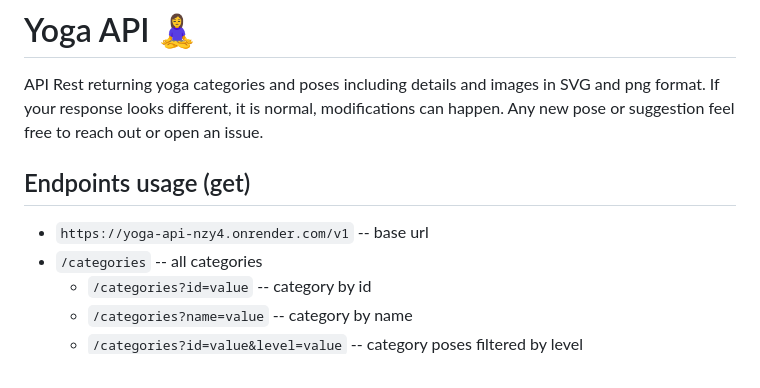
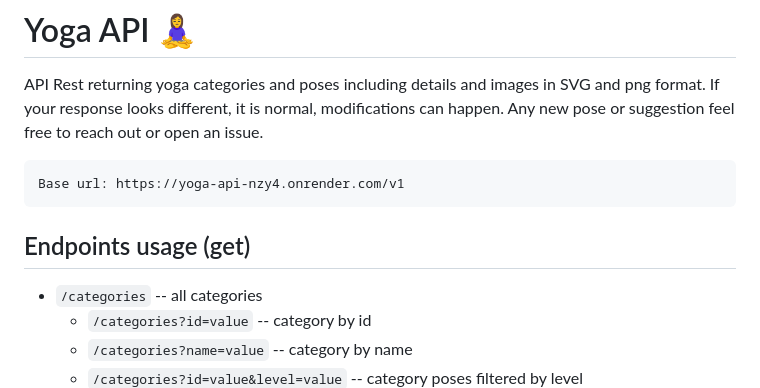
Before and after one commit to alexcumplido/yoga-api, a Markdown page: README.md, the part around the change. Drawn GitHub-style.

Commit message:
Improved readme enpoints explanation

````diff
--- a/README.md
+++ b/README.md
@@ -2,9 +2,12 @@
 
 API Rest returning yoga categories and poses including details and images in SVG and png format. If your response looks different, it is normal, modifications can happen. Any new pose or suggestion feel free to reach out or open an issue.
 
+```
+Base url: https://yoga-api-nzy4.onrender.com/v1
+```
+
 ## Endpoints usage (get)
 
-- `https://yoga-api-nzy4.onrender.com/v1` -- base url
 - `/categories` -- all categories
   - `/categories?id=value` -- category by id
   - `/categories?name=value` -- category by name
````
